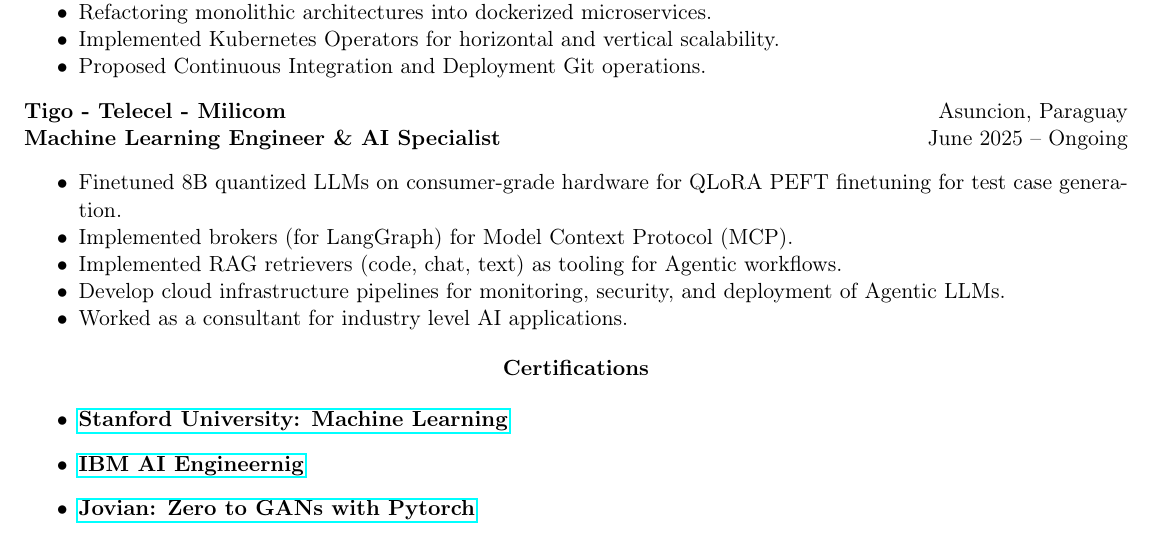
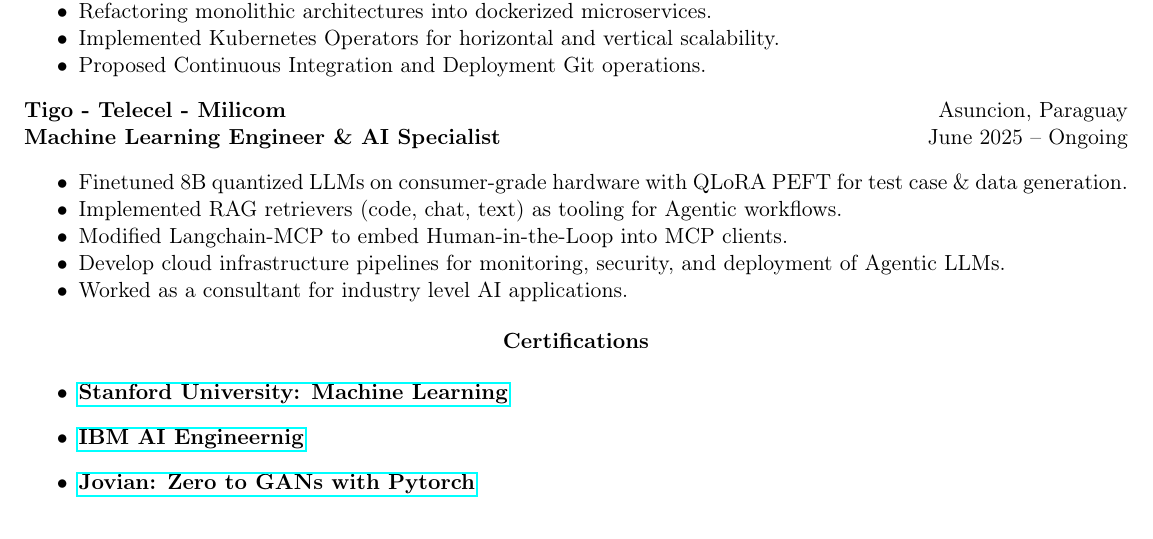
Before and after one commit to Jorgedavyd/ml-cv, a LaTeX document (main.tex): part of page 3 of 4, cut so that both start at the same text. Compiled offline with pdfLaTeX.

Commit message:
job description

```diff
--- a/main.tex
+++ b/main.tex
@@ -200,9 +200,9 @@
 
 \textbf{Machine Learning Engineer \& AI Specialist} \hfill June 2025 – Ongoing
 \begin{itemize}[noitemsep]
-  \item Finetuned 8B quantized LLMs on consumer-grade hardware for QLoRA PEFT finetuning for test case generation.
-  \item Implemented brokers (for LangGraph) for Model Context Protocol (MCP).
+  \item Finetuned 8B quantized LLMs on consumer-grade hardware with QLoRA PEFT for test case \& data generation.
   \item Implemented RAG retrievers (code, chat, text) as tooling for Agentic workflows.
+  \item Modified Langchain-MCP to embed Human-in-the-Loop into MCP clients.
   \item Develop cloud infrastructure pipelines for monitoring, security, and deployment of Agentic LLMs.
   \item Worked as a consultant for industry level AI applications.
 \end{itemize}
```
Also changed, not shown: main.pdf, 3 other files.
